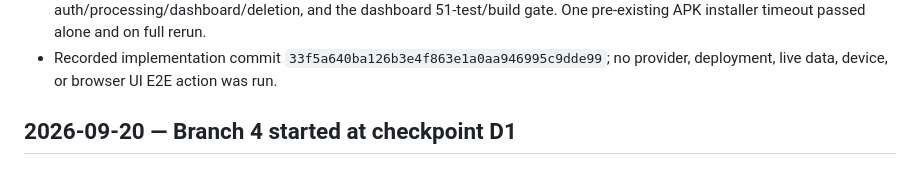
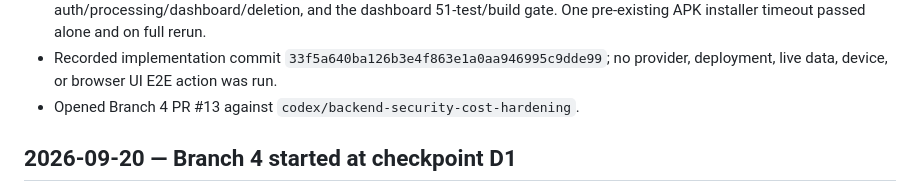
Before and after one commit to hatemragab/music_mute, a Markdown page: docs/backend-security/CHANGELOG.md, the part around the change. Drawn GitHub-style.

Commit message:
docs(security): link account abuse PR

```diff
--- a/docs/backend-security/CHANGELOG.md
+++ b/docs/backend-security/CHANGELOG.md
@@ -19,6 +19,7 @@
   gate. One pre-existing APK installer timeout passed alone and on full rerun.
 - Recorded implementation commit `33f5a640ba126b3e4f863e1a0aa946995c9dde99`;
   no provider, deployment, live data, device, or browser UI E2E action was run.
+- Opened Branch 4 PR #13 against `codex/backend-security-cost-hardening`.
 
 ## 2026-09-20 — Branch 4 started at checkpoint D1
 
```
Also changed, not shown: 1 other file.
